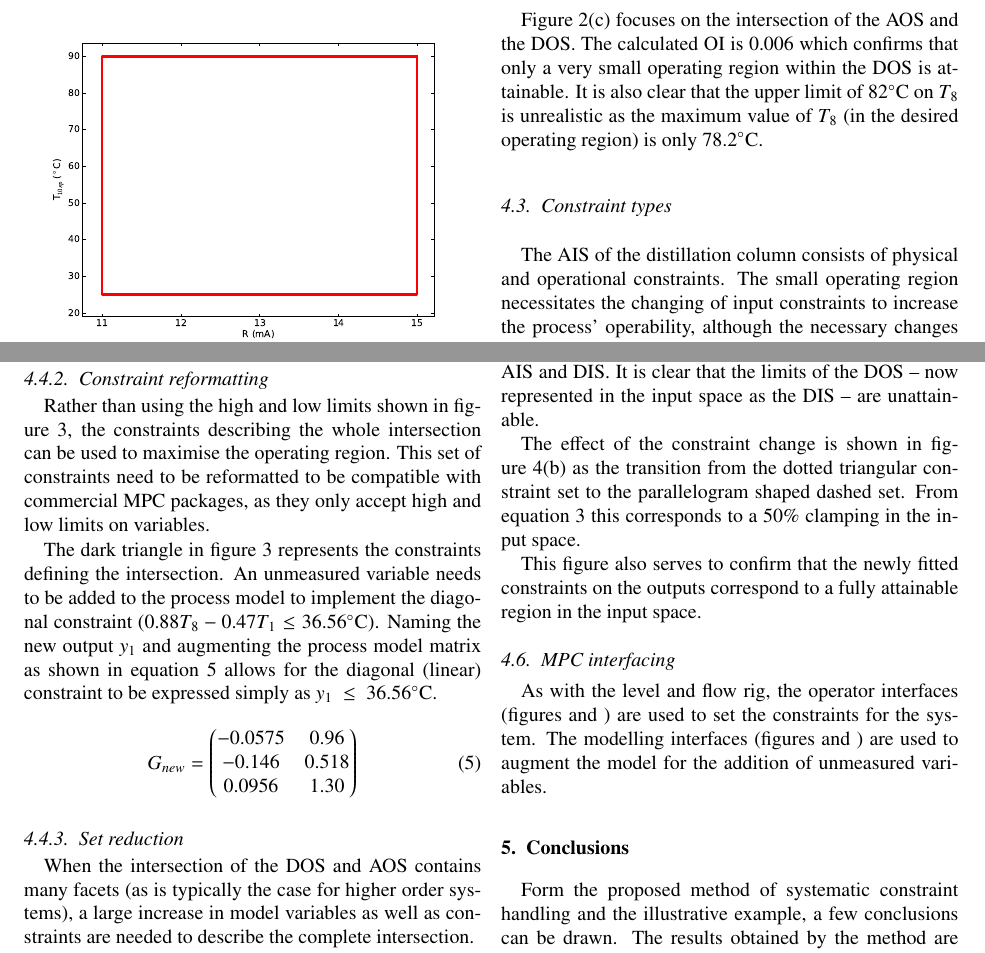
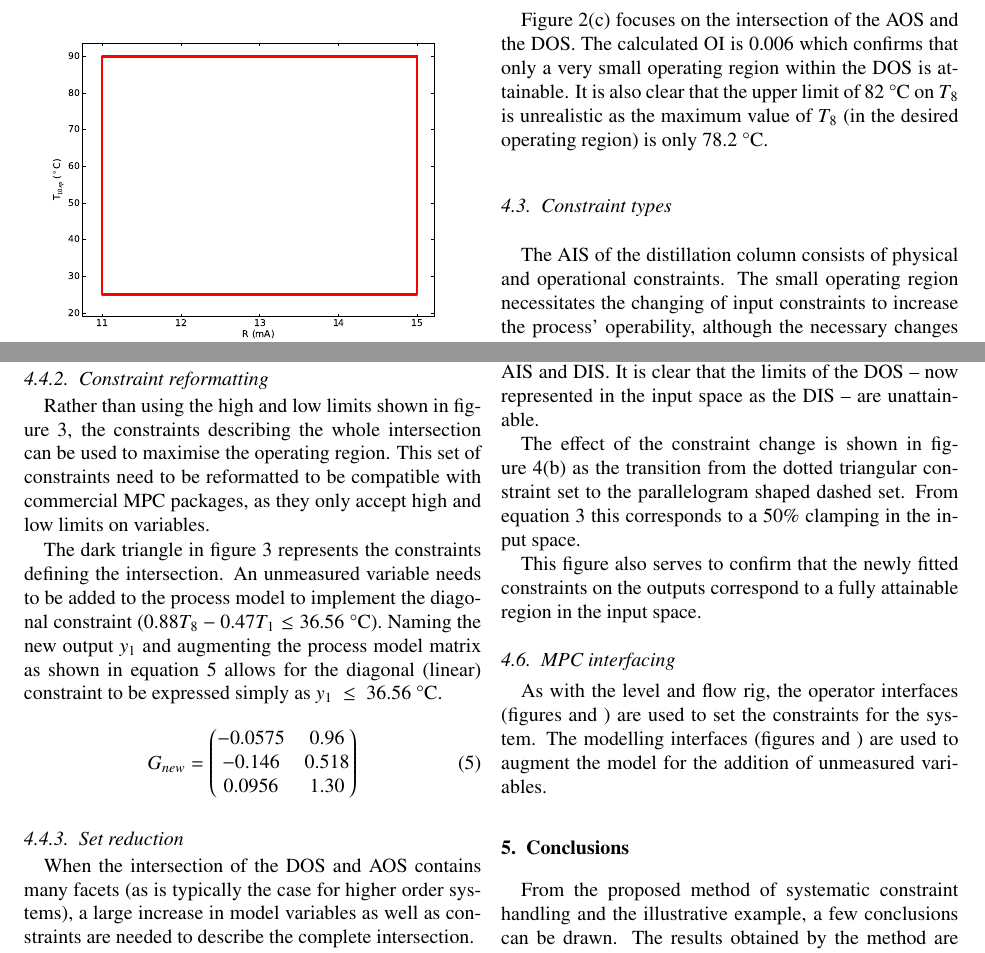
Before and after one commit to CR34M3/AHCampher-Article, a LaTeX paper (article.tex): two parts of pages 6 and 7 of 9, joined at a grey line, cut so that both start at the same text. Compiled offline with pdfLaTeX.

Commit message:
Corrected celsius

```diff
--- a/article.tex
+++ b/article.tex
@@ -4,13 +4,13 @@
 \usepackage{amssymb}
 \usepackage{amsmath}
 \usepackage{booktabs}
+\usepackage{textcomp}
 
 \newcommand{\vect}[1] %vector notation
 {{\bf {#1}}}
 \newcommand{\npoly}{$n$-polytope}
 \newcommand{\citepp}[4] %double parenthesis cite
 {(\citealp[{#1}]{{#2}}; \citealp[{#3}]{{#4}})}
-\newcommand{\degrees}[1]{^{\circ}\text{{#1}}} %degree symbol
 \newcommand{\bpm}{\begin{pmatrix}} %for matrix notation
 \newcommand{\epm}{\end{pmatrix}}
 
@@ -317,7 +317,7 @@ The DOS, as described by the operating range of the outputs, is also shown in fi
 
 Figure~\ref{fig:columnaisaos}(c) focuses on the intersection of the AOS and the DOS.
 The calculated OI is 0.006 which confirms that only a very small operating region within the DOS is attainable.
-It is also clear that the upper limit of 82$\degrees{C}$ on $T_8$ is unrealistic as the maximum value of $T_8$ (in the desired operating region) is only 78.2$\degrees{C}$.
+It is also clear that the upper limit of 82~\textcelsius\ on $T_8$ is unrealistic as the maximum value of $T_8$ (in the desired operating region) is only 78.2~\textcelsius.
 
 \subsection{Constraint types}
 The AIS of the distillation column consists of physical and operational constraints.
@@ -353,8 +353,8 @@ Rather than using the high and low limits shown in figure~\ref{fig:columnfitbox}
 This set of constraints need to be reformatted to be compatible with commercial MPC packages, as they only accept high and low limits on variables.
 
 The dark triangle in figure~\ref{fig:columnfitbox} represents the constraints defining the intersection.
-An unmeasured variable needs to be added to the process model to implement the diagonal constraint ($0.88T_8-0.47T_1\leq 36.56\degrees{C}$).
-Naming the new output $y_1$ and augmenting the process model matrix as shown in equation~\ref{eq:columnnewmodel} allows for the diagonal (linear) constraint to be expressed simply as {$y_1~\leq~36.56\degrees{C}$}.
+An unmeasured variable needs to be added to the process model to implement the diagonal constraint ($0.88T_8-0.47T_1\leq 36.56$~\textcelsius).
+Naming the new output $y_1$ and augmenting the process model matrix as shown in equation~\ref{eq:columnnewmodel} allows for the diagonal (linear) constraint to be expressed simply as {$y_1~\leq~36.56$~\textcelsius}.
 \begin{equation}
   \label{eq:columnnewmodel}
   G_{new}= \bpm -0.0575 & 0.96 \\       % T1
@@ -399,7 +399,7 @@ The modelling interfaces (figures and ) are used to augment the model for the ad
 
 
 \section{Conclusions}\label{sec:conclusions}
-Form the proposed method of systematic constraint handling and the illustrative example, a few conclusions can be drawn.
+From the proposed method of systematic constraint handling and the illustrative example, a few conclusions can be drawn.
 The results obtained by the method are readily applicable to commercial MPCs.
 
 The specification of unrealistic constraints lead to a low Operability Index and unattainable expectations of both the inputs and outputs of the process.
```
Also changed, not shown: article.tex (8 more changed lines).
